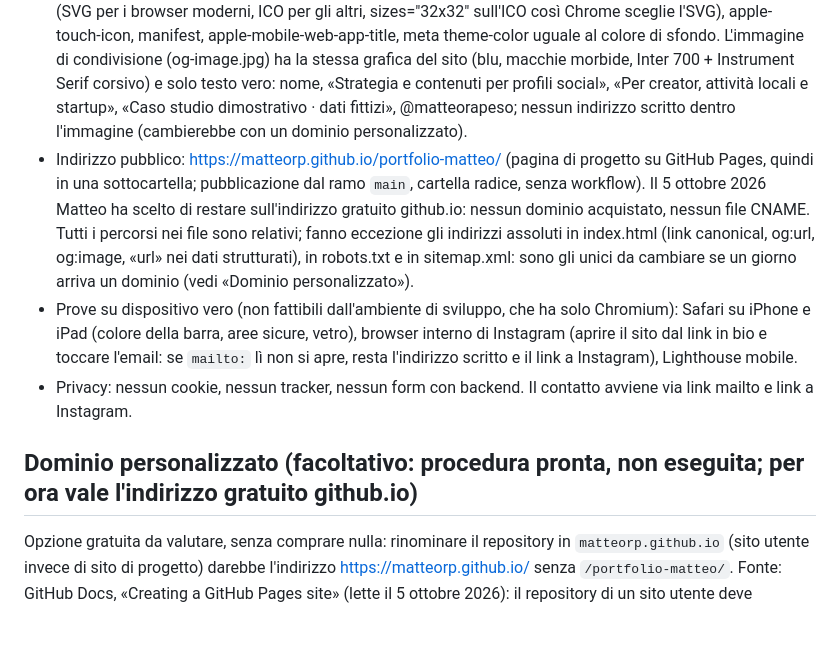
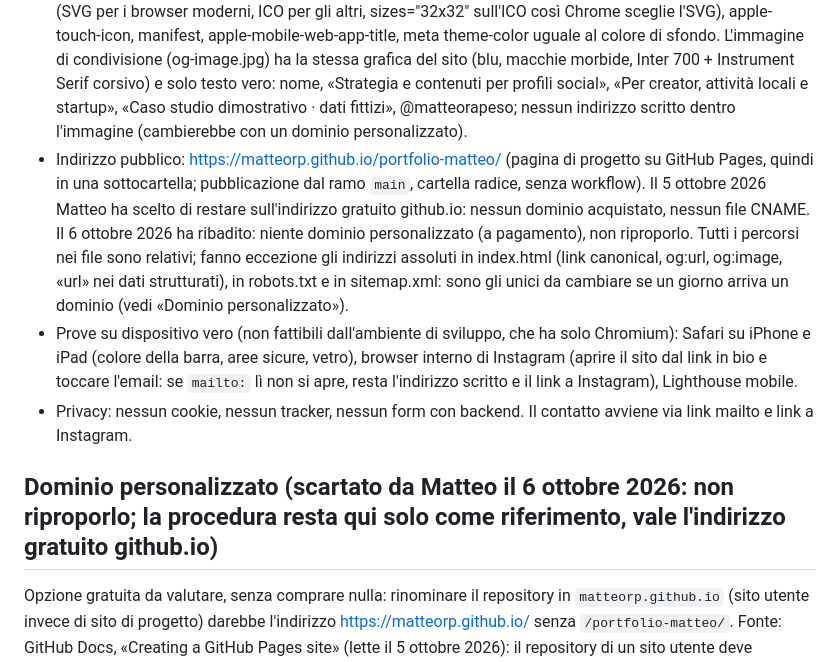
Before and after one commit to MatteoRP/portfolio-matteo, a Markdown page: CLAUDE.md, the part around the change. GitHub-like rendering; blank space fills up the shorter version.

Commit message:
Annota in CLAUDE.md: niente dominio personalizzato
Il 6 ottobre 2026 Matteo ha ribadito che non vuole un dominio
personalizzato (a pagamento). Resta l'indirizzo gratuito github.io; la
procedura per il dominio resta nel file solo come riferimento. Cambia
solo CLAUDE.md, nessun file del sito.

Co-Authored-By: Claude Sonnet 5.5 <noreply@anthropic.com>
Claude-Session: https://claude.ai/code/session_01MWyMGEyTibAboTQ79pqZ6A

```diff
--- a/CLAUDE.md
+++ b/CLAUDE.md
@@ -93,11 +93,11 @@ Il sito si muove, ma con poche regole uguali per tutto. Ogni nuovo effetto deve
 - Accessibilità: HTML semantico, contrasto sufficiente, focus visibile, testo alternativo alle immagini, navigabile da tastiera.
 - Prestazioni: nessuna libreria esterna salvo necessità motivata, immagini ottimizzate e con loading="lazy", obiettivo Lighthouse 95+ su mobile.
 - SEO e condivisione: title, meta description, meta author, link canonical, Open Graph (compresi og:image e og:url) con twitter:card, dati strutturati JSON-LD di tipo Person (nome, indirizzo, «Social media manager», profilo Instagram: solo fatti veri, niente clienti né premi), robots.txt e sitemap.xml (una sola pagina), favicon (SVG per i browser moderni, ICO per gli altri, sizes="32x32" sull'ICO così Chrome sceglie l'SVG), apple-touch-icon, manifest, apple-mobile-web-app-title, meta theme-color uguale al colore di sfondo. L'immagine di condivisione (og-image.jpg) ha la stessa grafica del sito (blu, macchie morbide, Inter 700 + Instrument Serif corsivo) e solo testo vero: nome, «Strategia e contenuti per profili social», «Per creator, attività locali e startup», «Caso studio dimostrativo · dati fittizi», @matteorapeso; nessun indirizzo scritto dentro l'immagine (cambierebbe con un dominio personalizzato).
-- Indirizzo pubblico: https://matteorp.github.io/portfolio-matteo/ (pagina di progetto su GitHub Pages, quindi in una sottocartella; pubblicazione dal ramo `main`, cartella radice, senza workflow). Il 5 ottobre 2026 Matteo ha scelto di restare sull'indirizzo gratuito github.io: nessun dominio acquistato, nessun file CNAME. Tutti i percorsi nei file sono relativi; fanno eccezione gli indirizzi assoluti in index.html (link canonical, og:url, og:image, «url» nei dati strutturati), in robots.txt e in sitemap.xml: sono gli unici da cambiare se un giorno arriva un dominio (vedi «Dominio personalizzato»).
+- Indirizzo pubblico: https://matteorp.github.io/portfolio-matteo/ (pagina di progetto su GitHub Pages, quindi in una sottocartella; pubblicazione dal ramo `main`, cartella radice, senza workflow). Il 5 ottobre 2026 Matteo ha scelto di restare sull'indirizzo gratuito github.io: nessun dominio acquistato, nessun file CNAME. Il 6 ottobre 2026 ha ribadito: niente dominio personalizzato (a pagamento), non riproporlo. Tutti i percorsi nei file sono relativi; fanno eccezione gli indirizzi assoluti in index.html (link canonical, og:url, og:image, «url» nei dati strutturati), in robots.txt e in sitemap.xml: sono gli unici da cambiare se un giorno arriva un dominio (vedi «Dominio personalizzato»).
 - Prove su dispositivo vero (non fattibili dall'ambiente di sviluppo, che ha solo Chromium): Safari su iPhone e iPad (colore della barra, aree sicure, vetro), browser interno di Instagram (aprire il sito dal link in bio e toccare l'email: se `mailto:` lì non si apre, resta l'indirizzo scritto e il link a Instagram), Lighthouse mobile.
 - Privacy: nessun cookie, nessun tracker, nessun form con backend. Il contatto avviene via link mailto e link a Instagram.
 
-## Dominio personalizzato (facoltativo: procedura pronta, non eseguita; per ora vale l'indirizzo gratuito github.io)
+## Dominio personalizzato (scartato da Matteo il 6 ottobre 2026: non riproporlo; la procedura resta qui solo come riferimento, vale l'indirizzo gratuito github.io)
 Opzione gratuita da valutare, senza comprare nulla: rinominare il repository in `matteorp.github.io` (sito utente invece di sito di progetto) darebbe l'indirizzo https://matteorp.github.io/ senza `/portfolio-matteo/`. Fonte: GitHub Docs, «Creating a GitHub Pages site» (lette il 5 ottobre 2026): il repository di un sito utente deve chiamarsi `<utente>.github.io`; un sito di progetto sta in `<utente>.github.io/<repository>/`. Non verificato: cosa succede al vecchio indirizzo dopo la rinomina; andrebbero cambiati gli indirizzi assoluti come al punto 6 (qui sotto, con `https://matteorp.github.io/` al posto di `https://dominio/`) e il collegamento del repository in locale. Da fare solo se Matteo lo chiede.
 Fonti della procedura con dominio proprio: GitHub Docs, «Managing a custom domain for your GitHub Pages site», «Verifying your custom domain for GitHub Pages», «Securing your GitHub Pages site with HTTPS» (lette il 5 ottobre 2026). Ordine, da non invertire:
 1. Comprare il dominio. Proposta: il dominio senza www come principale (ad esempio matteorapeso.it, se libero) e il sottodominio www configurato anch'esso: GitHub consiglia di configurare sempre anche www e, con entrambi, uno reindirizza all'altro.
```
